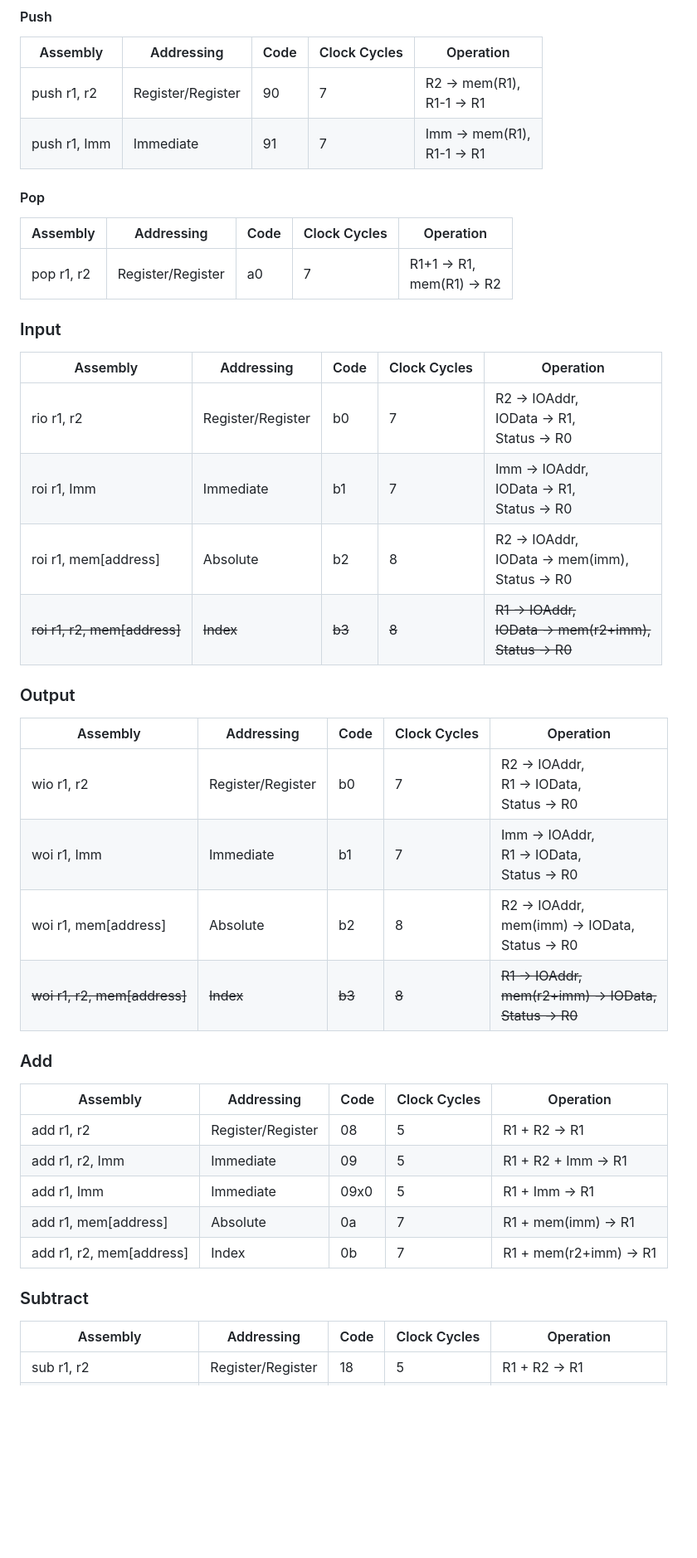
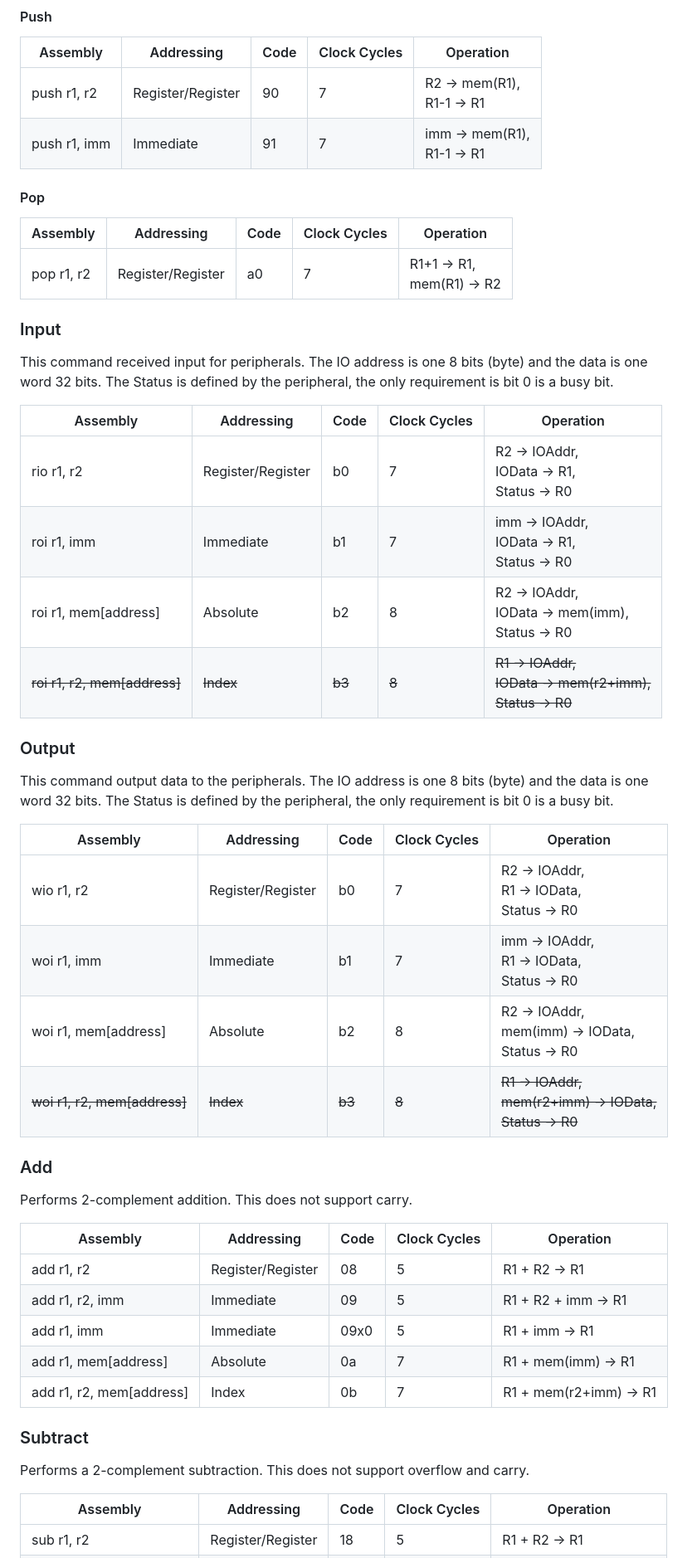
Before and after one commit to cas-mls/cpu2, a Markdown page: Readme.md, the part around one of its changes. Shown at 83% size. GitHub-like rendering; blank space fills up the shorter version.

```diff
--- a/Readme.md
+++ b/Readme.md
@@ -348,7 +336,7 @@ Stack operations require a stack pointer register for R1.  This is a normal regi
 | Assembly     | Addressing        | Code | Clock Cycles | Operation                      |
 | ------------ | ----------------- | ---- | ------------ | ------------------------------ |
 | push r1, r2  | Register/Register | 90   | 7            | R2 → mem(R1), <br />R1-1 → R1  |
-| push r1, Imm | Immediate         | 91   | 7            | Imm → mem(R1), <br />R1-1 → R1 |
+| push r1, imm | Immediate         | 91   | 7            | imm → mem(R1), <br />R1-1 → R1 |
 
 #### Pop
 
@@ -358,34 +346,42 @@ Stack operations require a stack pointer register for R1.  This is a normal regi
 
 ### Input
 
+This command received input for peripherals.  The IO address is one 8 bits (byte) and the data is one word 32 bits.  The Status is defined by the peripheral, the only requirement is bit 0 is a busy bit.
+
 | Assembly                     | Addressing        | Code   | Clock Cycles | Operation                                                    |
 | ---------------------------- | ----------------- | ------ | ------------ | ------------------------------------------------------------ |
 | rio r1, r2                   | Register/Register | b0     | 7            | R2 → IOAddr,<br />IOData →  R1,<br />Status → R0             |
-| roi r1, Imm                  | Immediate         | b1     | 7            | Imm → IOAddr, <br />IOData → R1, <br />Status → R0           |
+| roi r1, imm                  | Immediate         | b1     | 7            | imm → IOAddr, <br />IOData → R1, <br />Status → R0           |
 | roi r1, mem[address]         | Absolute          | b2     | 8            | R2 → IOAddr,<br /> IOData → mem(imm), <br />Status → R0      |
 | ~~roi r1, r2, mem[address]~~ | ~~Index~~         | ~~b3~~ | ~~8~~        | ~~R1 → IOAddr, <br />IOData → mem(r2+imm), <br />Status → R0~~ |
 
 ### Output
 
+This command output data to the peripherals.  The IO address is one 8 bits (byte) and the data is one word 32 bits.  The Status is defined by the peripheral, the only requirement is bit 0 is a busy bit.
+
 | Assembly                     | Addressing        | Code   | Clock Cycles | Operation                                                    |
 | ---------------------------- | ----------------- | ------ | ------------ | ------------------------------------------------------------ |
 | wio r1, r2                   | Register/Register | b0     | 7            | R2 → IOAddr, <br />R1 → IOData,<br />Status → R0             |
-| woi r1, Imm                  | Immediate         | b1     | 7            | Imm → IOAddr, <br />R1 → IOData, <br />Status → R0           |
+| woi r1, imm                  | Immediate         | b1     | 7            | imm → IOAddr, <br />R1 → IOData, <br />Status → R0           |
 | woi r1, mem[address]         | Absolute          | b2     | 8            | R2 → IOAddr, <br />mem(imm) → IOData, <br />Status → R0      |
 | ~~woi r1, r2, mem[address]~~ | ~~Index~~         | ~~b3~~ | ~~8~~        | ~~R1 → IOAddr, <br />mem(r2+imm) → IOData, <br />Status → R0~~ |
 
 ### Add
 
+Performs 2-complement addition.  This does not support carry.
+
 | Assembly                 | Addressing        | Code | Clock Cycles | Operation             |
 | ------------------------ | ----------------- | ---- | ------------ | --------------------- |
 | add r1, r2               | Register/Register | 08   | 5            | R1 + R2 → R1          |
-| add r1, r2, Imm          | Immediate         | 09   | 5            | R1 + R2 + Imm → R1    |
-| add r1, Imm              | Immediate         | 09x0 | 5            | R1 + Imm → R1         |
+| add r1, r2, imm          | Immediate         | 09   | 5            | R1 + R2 + imm → R1    |
+| add r1, imm              | Immediate         | 09x0 | 5            | R1 + imm → R1         |
 | add  r1, mem[address]    | Absolute          | 0a   | 7            | R1 + mem(imm) → R1    |
 | add r1, r2, mem[address] | Index             | 0b   | 7            | R1 + mem(r2+imm) → R1 |
 
 ### Subtract
 
+Performs a 2-complement subtraction.  This does not support overflow and carry.
+
 | Assembly                 | Addressing        | Code | Clock Cycles | Operation             |
 | ------------------------ | ----------------- | ---- | ------------ | --------------------- |
 | sub r1, r2               | Register/Register | 18   | 5            | R1 + R2 → R1          |
```
Also changed, not shown: other parts of Readme.md (+87 -89 lines).
